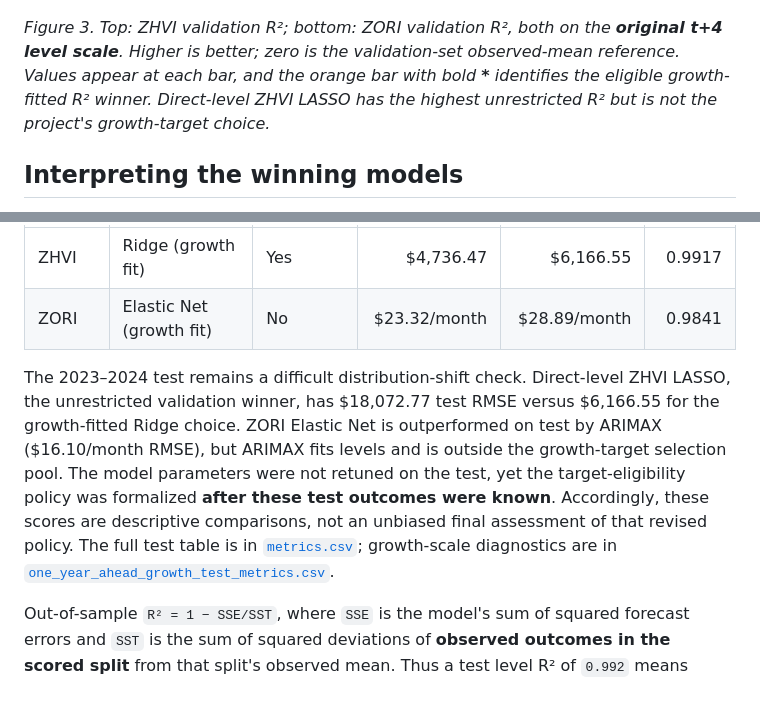
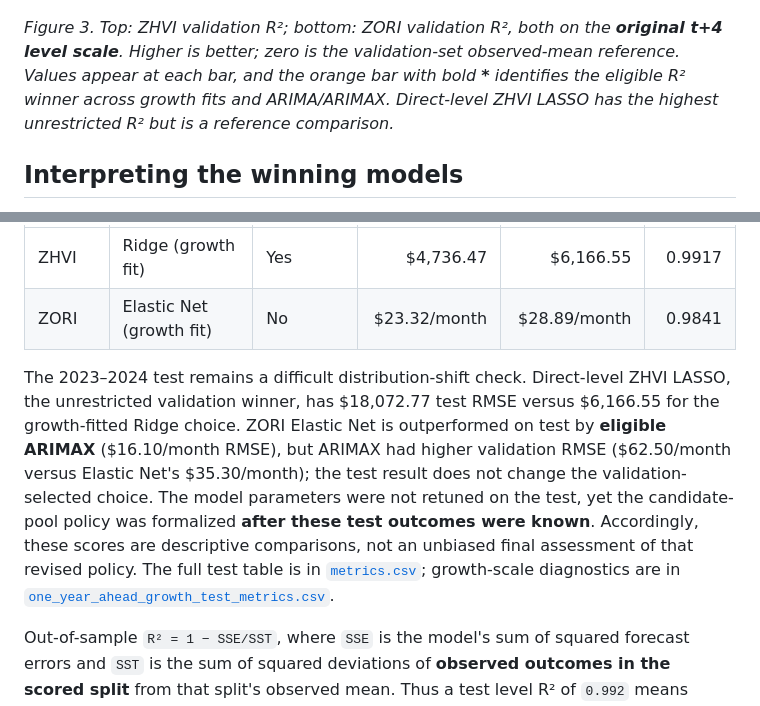
Before and after one commit to Erdos-Projects/fall-2026-rent-or-buy, a Markdown page: docs/checkpoint3_model_compare.md, 2 parts joined by grey strips. Drawn GitHub-style.

```diff
--- a/docs/checkpoint3_model_compare.md
+++ b/docs/checkpoint3_model_compare.md
@@ -54,7 +54,7 @@ For each target, the same eligible model also has the lowest validation MAE and
 
 ![Validation R-squared by model](../results/checkpoint3_model_compare/validation_r2_model_comparison.png)
 
-*Figure 3. Top: ZHVI validation R²; bottom: ZORI validation R², both on the **original t+4 level scale**. Higher is better; zero is the validation-set observed-mean reference. Values appear at each bar, and the orange bar with bold **\*** identifies the eligible growth-fitted R² winner. Direct-level ZHVI LASSO has the highest unrestricted R² but is not the project's growth-target choice.*
+*Figure 3. Top: ZHVI validation R²; bottom: ZORI validation R², both on the **original t+4 level scale**. Higher is better; zero is the validation-set observed-mean reference. Values appear at each bar, and the orange bar with bold **\*** identifies the eligible R² winner across growth fits and ARIMA/ARIMAX. Direct-level ZHVI LASSO has the highest unrestricted R² but is a reference comparison.*
 
 ## Interpreting the winning models
 
@@ -77,7 +77,7 @@ The exact numerical sensitivity values and permutation rules are in [`winning_mo
 | ZHVI | Ridge (growth fit) | Yes | $4,736.47 | $6,166.55 | 0.9917 |
 | ZORI | Elastic Net (growth fit) | No | $23.32/month | $28.89/month | 0.9841 |
 
-The 2023–2024 test remains a difficult distribution-shift check. Direct-level ZHVI LASSO, the unrestricted validation winner, has $18,072.77 test RMSE versus $6,166.55 for the growth-fitted Ridge choice. ZORI Elastic Net is outperformed on test by ARIMAX ($16.10/month RMSE), but ARIMAX fits levels and is outside the growth-target selection pool. The model parameters were not retuned on the test, yet the target-eligibility policy was formalized **after these test outcomes were known**. Accordingly, these scores are descriptive comparisons, not an unbiased final assessment of that revised policy. The full test table is in [`metrics.csv`](../results/checkpoint3_model_compare/metrics.csv); growth-scale diagnostics are in [`one_year_ahead_growth_test_metrics.csv`](../results/checkpoint3_model_compare/one_year_ahead_growth_test_metrics.csv).
+The 2023–2024 test remains a difficult distribution-shift check. Direct-level ZHVI LASSO, the unrestricted validation winner, has $18,072.77 test RMSE versus $6,166.55 for the growth-fitted Ridge choice. ZORI Elastic Net is outperformed on test by **eligible ARIMAX** ($16.10/month RMSE), but ARIMAX had higher validation RMSE ($62.50/month versus Elastic Net's $35.30/month); the test result does not change the validation-selected choice. The model parameters were not retuned on the test, yet the candidate-pool policy was formalized **after these test outcomes were known**. Accordingly, these scores are descriptive comparisons, not an unbiased final assessment of that revised policy. The full test table is in [`metrics.csv`](../results/checkpoint3_model_compare/metrics.csv); growth-scale diagnostics are in [`one_year_ahead_growth_test_metrics.csv`](../results/checkpoint3_model_compare/one_year_ahead_growth_test_metrics.csv).
 
 Out-of-sample `R² = 1 − SSE/SST`, where `SSE` is the model's sum of squared forecast errors and `SST` is the sum of squared deviations of **observed outcomes in the scored split** from that split's observed mean. Thus a test level R² of `0.992` means model SSE is `0.008 × SST`, or about **99.2% lower** than the test-mean reference SSE. A test growth R² of `−0.634` means model SSE is `1.634 × SST`, or **63.4% higher** than that reference SSE. The test mean is used only to define the metric; it is not an available forecasting predictor. A high level R² can coexist with poor growth R² because stable differences between county price levels are easy to capture even when changing growth rates are not.
 
```
Also changed, not shown: other parts of docs/checkpoint3_model_compare.md (+18 -18 lines), results/checkpoint3_model_compare/validation_mae_model_comparison.png, results/checkpoint3_model_compare/validation_r2_model_comparison.png, results/checkpoint3_model_compare/validation_rmse_model_comparison.png, 3 other files.
